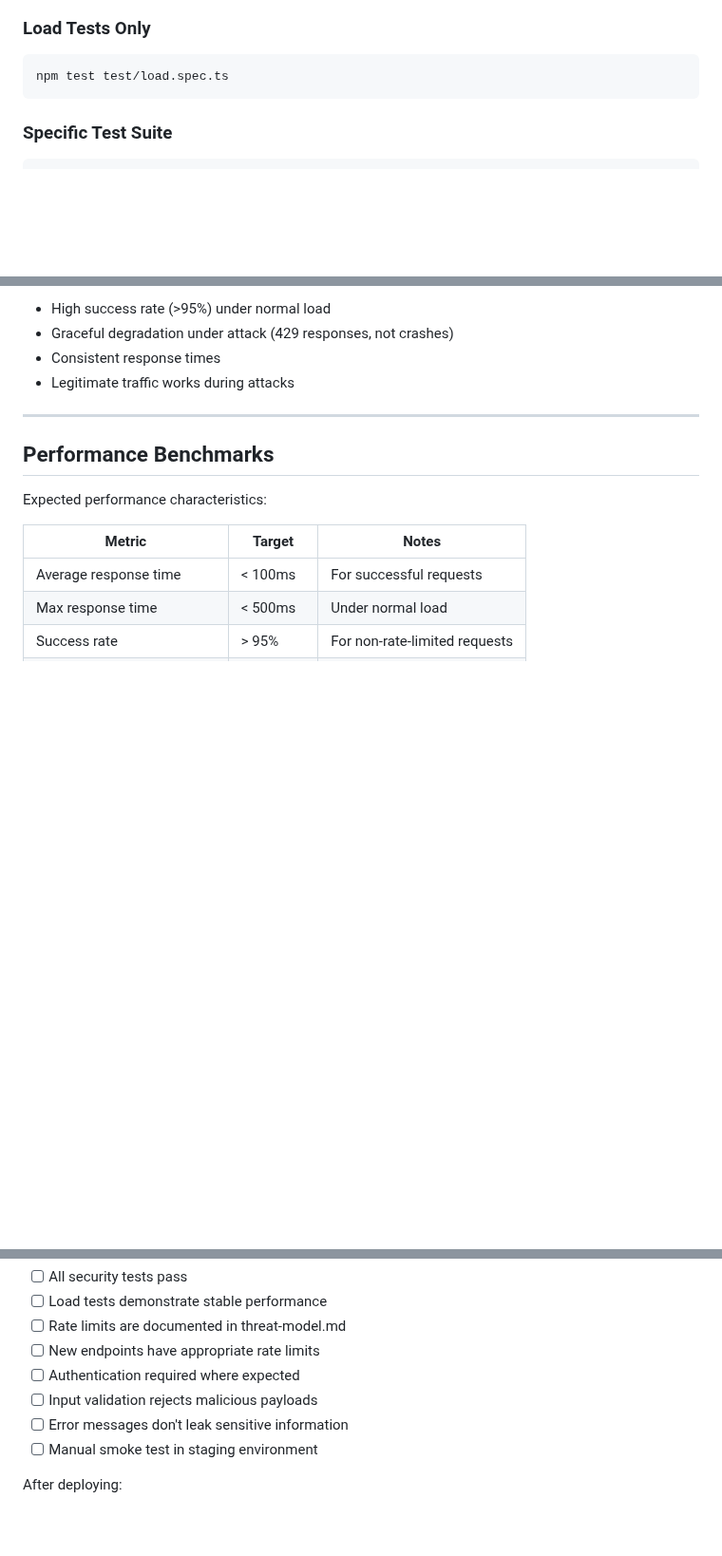
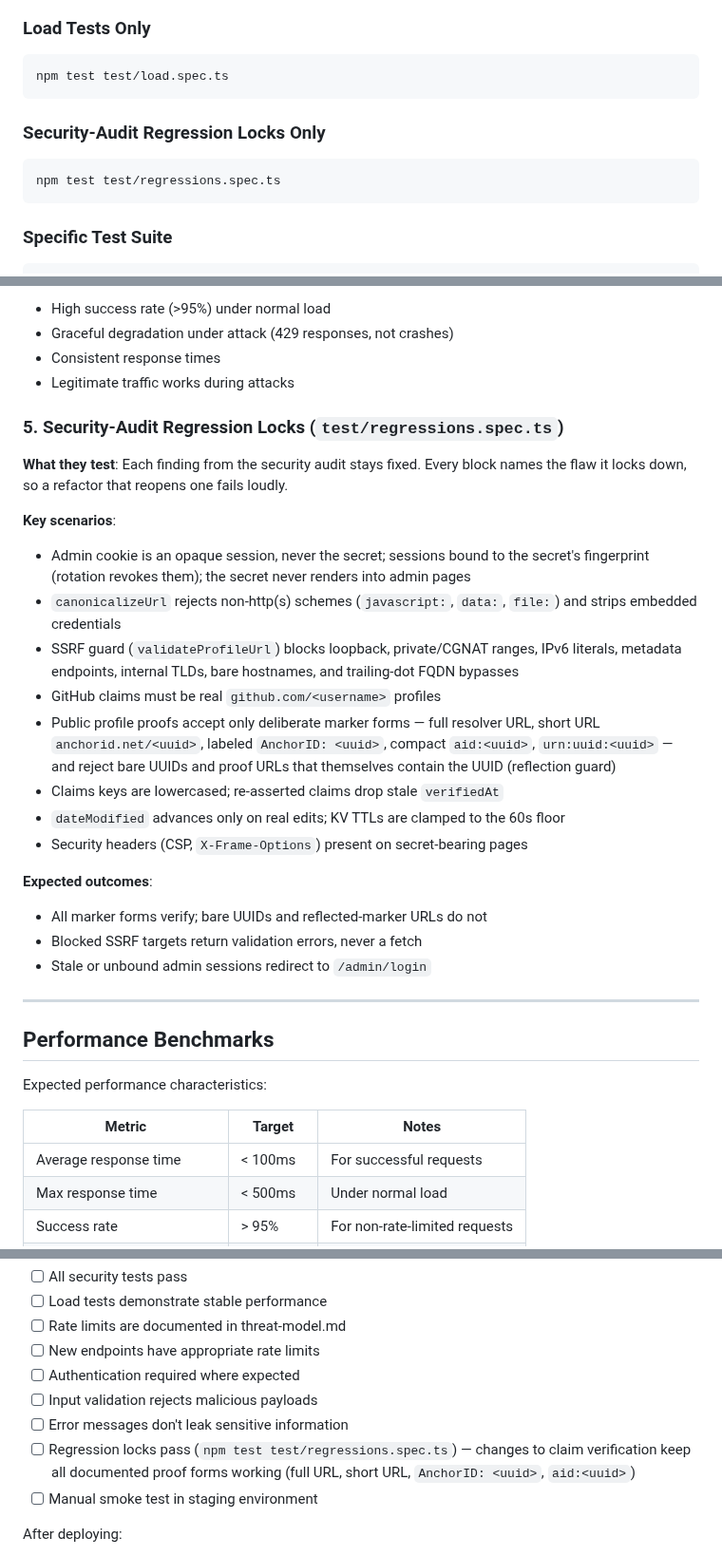
Before and after one commit to lowerpower/AnchorID, a Markdown page: docs/security-testing.md, 3 parts joined by grey strips. Shown at 95% size. Rendered like a GitHub page; blank space fills up the shorter version.

Commit message:
Document regression-lock suite and proof marker forms in security-testing guide

````diff
--- a/docs/security-testing.md
+++ b/docs/security-testing.md
@@ -34,6 +36,12 @@ npm test test/security.spec.ts
 
 ```bash
 npm test test/load.spec.ts
+```
+
+### Security-Audit Regression Locks Only
+
+```bash
+npm test test/regressions.spec.ts
 ```
 
 ### Specific Test Suite
@@ -108,6 +116,34 @@ npm test -- --grep "Distributed Attacks"
 - Graceful degradation under attack (429 responses, not crashes)
 - Consistent response times
 - Legitimate traffic works during attacks
+
+### 5. Security-Audit Regression Locks (`test/regressions.spec.ts`)
+
+**What they test**: Each finding from the security audit stays fixed. Every block
+names the flaw it locks down, so a refactor that reopens one fails loudly.
+
+**Key scenarios**:
+- Admin cookie is an opaque session, never the secret; sessions bound to the
+  secret's fingerprint (rotation revokes them); the secret never renders into
+  admin pages
+- `canonicalizeUrl` rejects non-http(s) schemes (`javascript:`, `data:`, `file:`)
+  and strips embedded credentials
+- SSRF guard (`validateProfileUrl`) blocks loopback, private/CGNAT ranges, IPv6
+  literals, metadata endpoints, internal TLDs, bare hostnames, and trailing-dot
+  FQDN bypasses
+- GitHub claims must be real `github.com/<username>` profiles
+- Public profile proofs accept only deliberate marker forms — full resolver URL,
+  short URL `anchorid.net/<uuid>`, labeled `AnchorID: <uuid>`, compact
+  `aid:<uuid>`, `urn:uuid:<uuid>` — and reject bare UUIDs and proof URLs that
+  themselves contain the UUID (reflection guard)
+- Claims keys are lowercased; re-asserted claims drop stale `verifiedAt`
+- `dateModified` advances only on real edits; KV TTLs are clamped to the 60s floor
+- Security headers (CSP, `X-Frame-Options`) present on secret-bearing pages
+
+**Expected outcomes**:
+- All marker forms verify; bare UUIDs and reflected-marker URLs do not
+- Blocked SSRF targets return validation errors, never a fetch
+- Stale or unbound admin sessions redirect to `/admin/login`
 
 ---
 
@@ -251,6 +287,9 @@ Before deploying changes:
 - [ ] Authentication required where expected
 - [ ] Input validation rejects malicious payloads
 - [ ] Error messages don't leak sensitive information
+- [ ] Regression locks pass (`npm test test/regressions.spec.ts`) — changes to claim
+      verification keep all documented proof forms working (full URL, short URL,
+      `AnchorID: <uuid>`, `aid:<uuid>`)
 - [ ] Manual smoke test in staging environment
 
 After deploying:
````
Also changed, not shown: other parts of docs/security-testing.md (+3 -1 lines).
